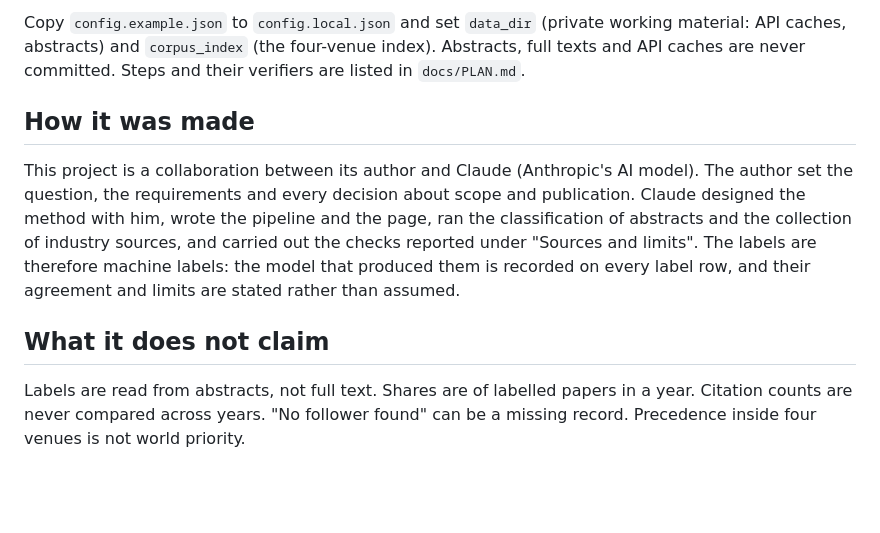
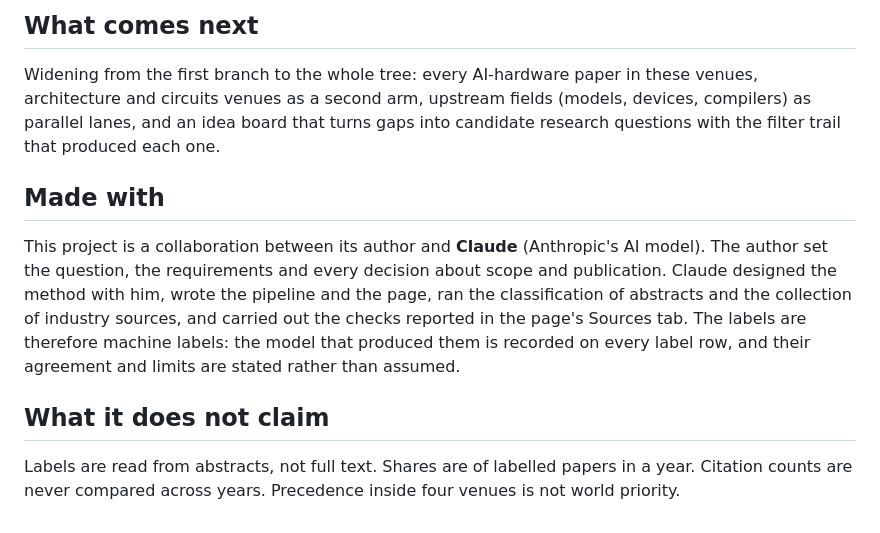
Before and after one commit to lee2716/accelerator-phylogeny, a Markdown page: README.md, the part around the change printed below. Drawn GitHub-style; blank space fills up the shorter version.

```diff
--- a/README.md
+++ b/README.md
@@ -38,19 +94,12 @@ the "Sources and limits" tab of the page for what the numbers can and cannot sup
 
-Copy `config.example.json` to `config.local.json` and set `data_dir` (private working material: API caches,
-abstracts) and `corpus_index` (the four-venue index). Abstracts, full texts and API caches are never
-committed. Steps and their verifiers are listed in `docs/PLAN.md`.
+## What comes next
 
-## How it was made
+Widening from the first branch to the whole tree: every AI-hardware paper in these venues, architecture and circuits venues as a second arm, upstream fields (models, devices, compilers) as parallel lanes, and an idea board that turns gaps into candidate research questions with the filter trail that produced each one.
 
-This project is a collaboration between its author and Claude (Anthropic's AI model). The author set the
-question, the requirements and every decision about scope and publication. Claude designed the method with
-him, wrote the pipeline and the page, ran the classification of abstracts and the collection of industry
-sources, and carried out the checks reported under "Sources and limits". The labels are therefore machine
-labels: the model that produced them is recorded on every label row, and their agreement and limits are
-stated rather than assumed.
+## Made with
+
+This project is a collaboration between its author and **Claude** (Anthropic's AI model). The author set the question, the requirements and every decision about scope and publication. Claude designed the method with him, wrote the pipeline and the page, ran the classification of abstracts and the collection of industry sources, and carried out the checks reported in the page's Sources tab. The labels are therefore machine labels: the model that produced them is recorded on every label row, and their agreement and limits are stated rather than assumed.
 
 ## What it does not claim
 
-Labels are read from abstracts, not full text. Shares are of labelled papers in a year. Citation counts are
-never compared across years. "No follower found" can be a missing record. Precedence inside four venues is
-not world priority.
+Labels are read from abstracts, not full text. Shares are of labelled papers in a year. Citation counts are never compared across years. Precedence inside four venues is not world priority.
```
Also changed, not shown: other parts of README.md (+79 -23 lines), docs/PLAN.md (+2 -2 lines), docs/img/directions.png (added), docs/img/industry.png (added), docs/img/lineage.png (added), docs/img/tree.png (added), 5 other files.
